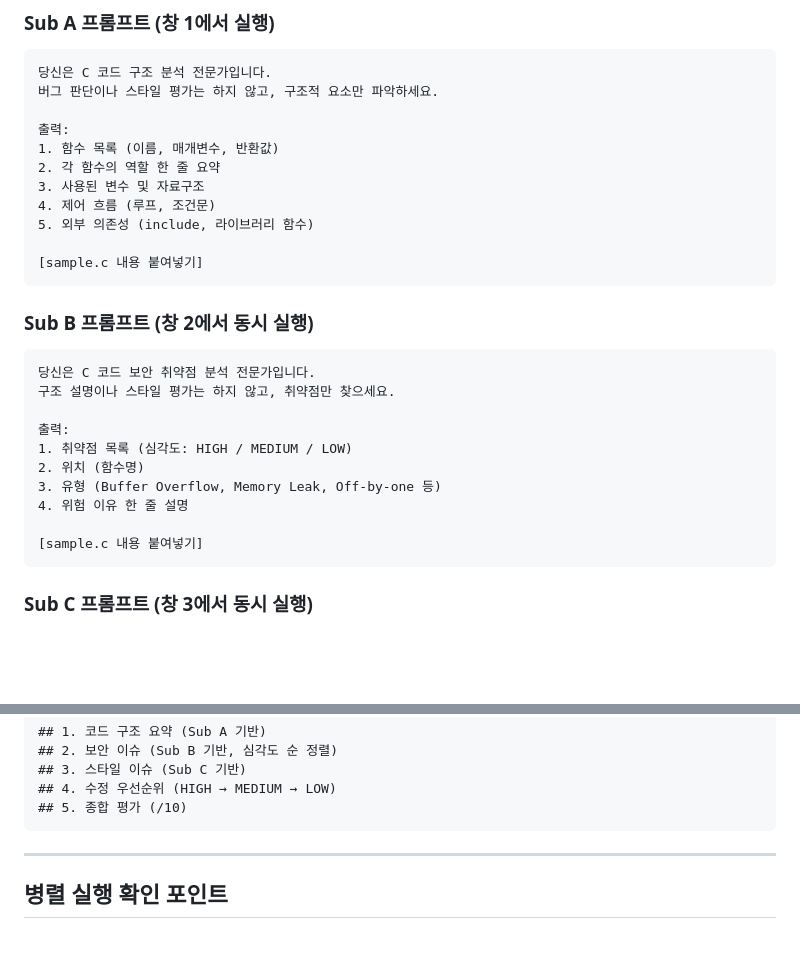
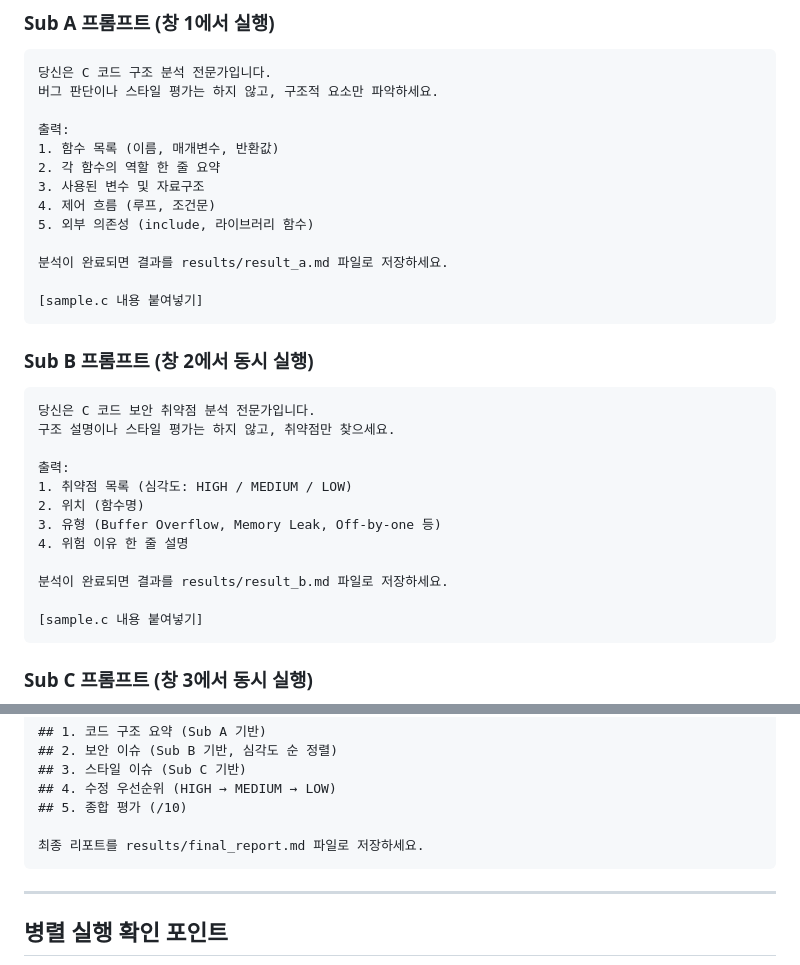
Before and after one commit to youngyunkimai/claude_study, a Markdown page: agent_types/subagent_practice_guide.md, 2 parts joined by grey strips. GitHub-like rendering; blank space fills up the shorter version.

````diff
--- a/agent_types/subagent_practice_guide.md
+++ b/agent_types/subagent_practice_guide.md
@@ -100,6 +131,8 @@ A 완료 → B 시작 → C 시작      A, B, C 동시 시작
 4. 제어 흐름 (루프, 조건문)
 5. 외부 의존성 (include, 라이브러리 함수)
 
+분석이 완료되면 결과를 results/result_a.md 파일로 저장하세요.
+
 [sample.c 내용 붙여넣기]
 ```
 
@@ -114,6 +147,8 @@ A 완료 → B 시작 → C 시작      A, B, C 동시 시작
 2. 위치 (함수명)
 3. 유형 (Buffer Overflow, Memory Leak, Off-by-one 등)
 4. 위험 이유 한 줄 설명
+
+분석이 완료되면 결과를 results/result_b.md 파일로 저장하세요.
 
 [sample.c 내용 붙여넣기]
 ```
@@ -164,6 +201,8 @@ Sub A, B, C가 모두 완료된 후 아래 프롬프트로 종합한다.
 ## 3. 스타일 이슈 (Sub C 기반)
 ## 4. 수정 우선순위 (HIGH → MEDIUM → LOW)
 ## 5. 종합 평가 (/10)
+
+최종 리포트를 results/final_report.md 파일로 저장하세요.
 ```
 
 ---
````
Also changed, not shown: other parts of agent_types/subagent_practice_guide.md (+40 -7 lines).
